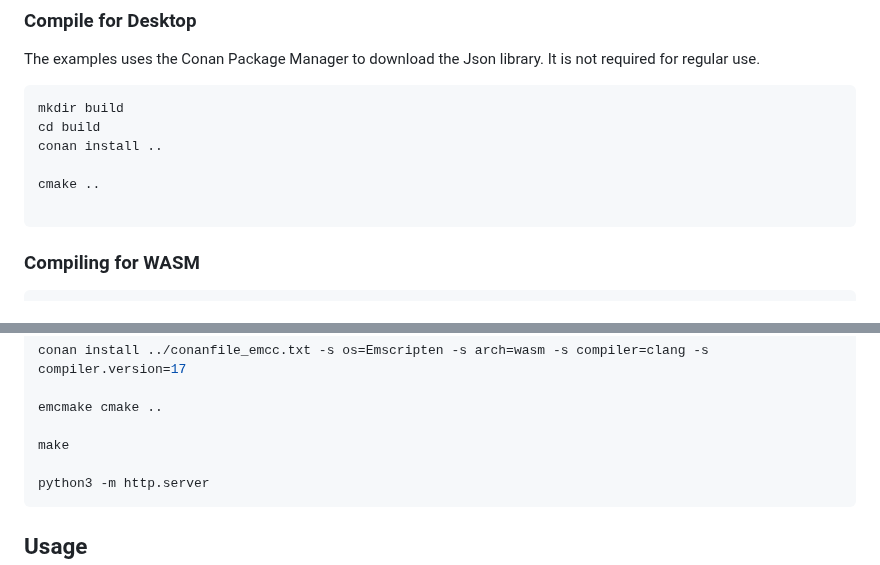
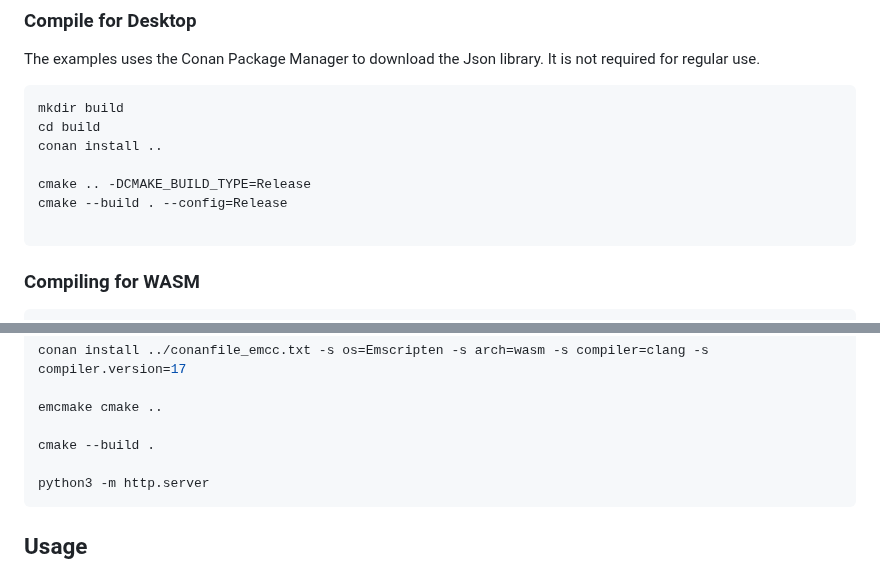
Before and after one commit to GavinNL/ImJSchema, a Markdown page: README.md, 2 parts joined by grey strips. GitHub-like rendering.

````diff
--- a/README.md
+++ b/README.md
@@ -20,7 +20,8 @@ mkdir build
 cd build
 conan install ..
 
-cmake ..
+cmake .. -DCMAKE_BUILD_TYPE=Release
+cmake --build . --config=Release
 
 ```
 
@@ -39,7 +40,7 @@ conan install ../conanfile_emcc.txt -s os=Emscripten -s arch=wasm -s compiler=cl
 
 emcmake cmake ..
 
-make
+cmake --build .
 
 python3 -m http.server
 ```
````
